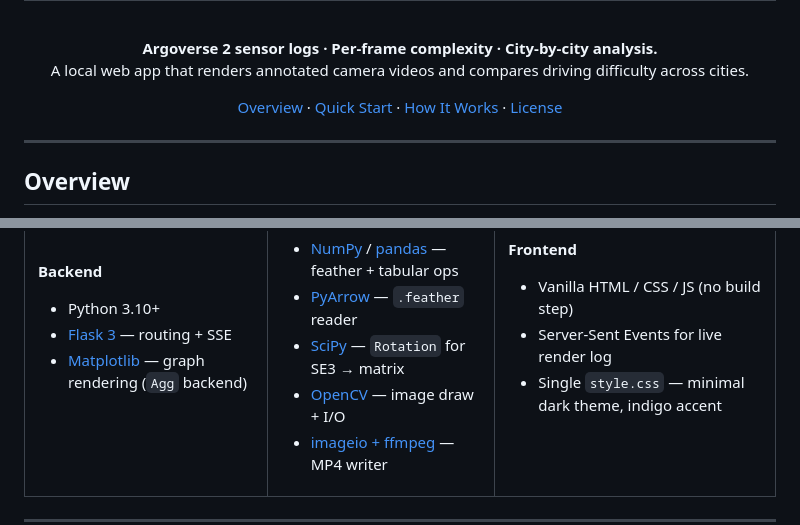
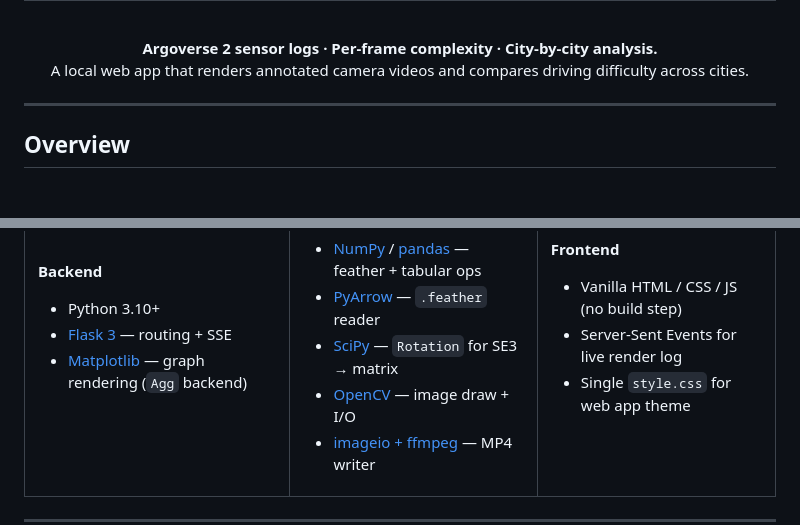
Before and after one commit to WilleGyr/AV_City_Comparison, a Markdown page: README.md, 2 parts joined by grey strips. Drawn GitHub-style; blank space fills up the shorter version.

```diff
--- a/README.md
+++ b/README.md
@@ -7,13 +7,6 @@
 <p>
   <b>Argoverse 2 sensor logs · Per-frame complexity · City-by-city analysis.</b><br/>
   A local web app that renders annotated camera videos and compares driving difficulty across cities.
-</p>
-
-<p>
-  <a href="#overview">Overview</a> ·
-  <a href="#quick-start">Quick Start</a> ·
-  <a href="#how-it-works">How It Works</a> ·
-  <a href="#license">License</a>
 </p>
 
 </div>
@@ -164,7 +157,7 @@ Changing the line colors of the outlines for each actor category can be done by
 **Frontend**
 - Vanilla HTML / CSS / JS (no build step)
 - Server-Sent Events for live render log
-- Single `style.css` — minimal dark theme, indigo accent
+- Single `style.css` for web app theme
 
 </td>
 </tr>
```
